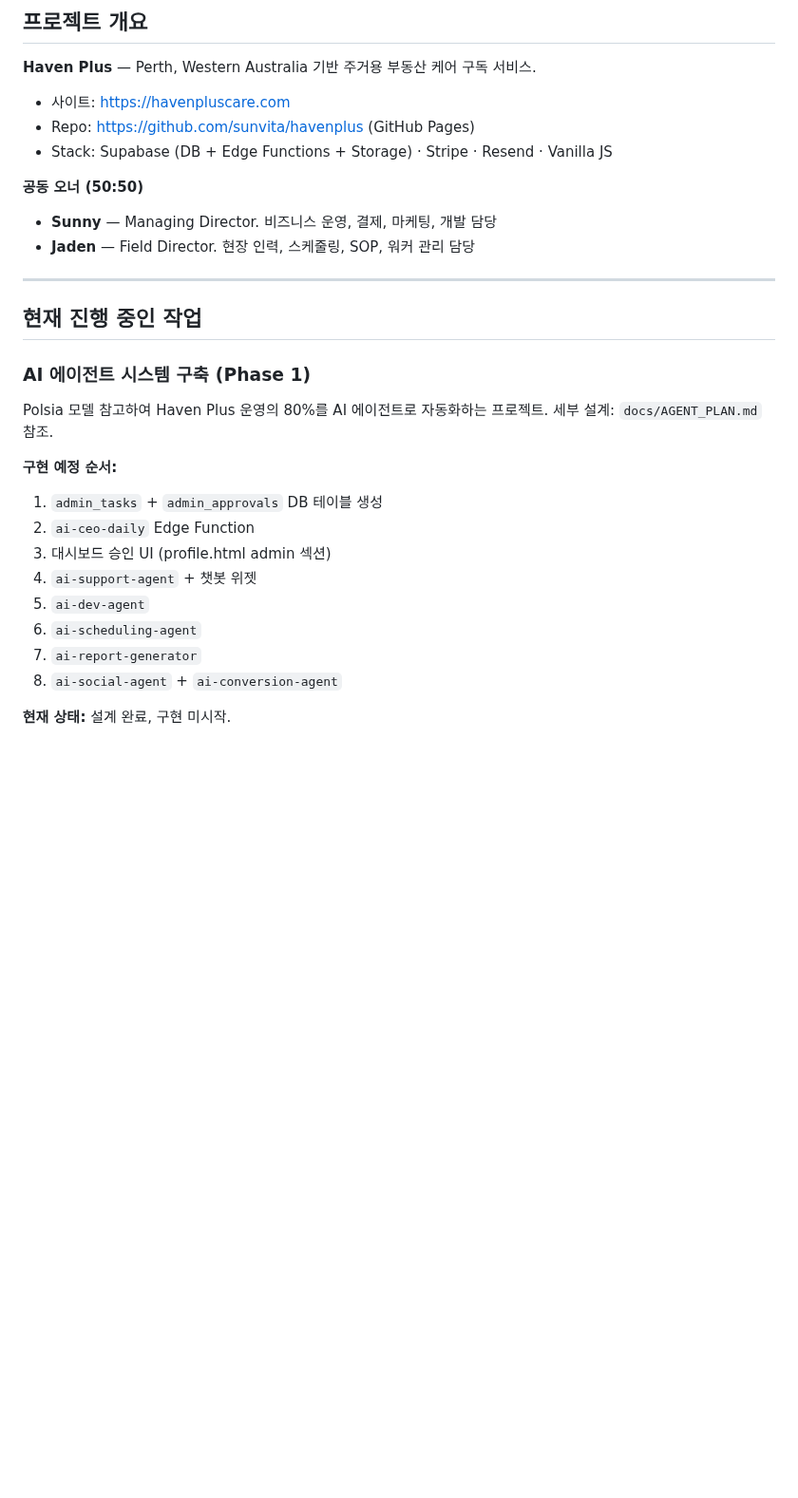
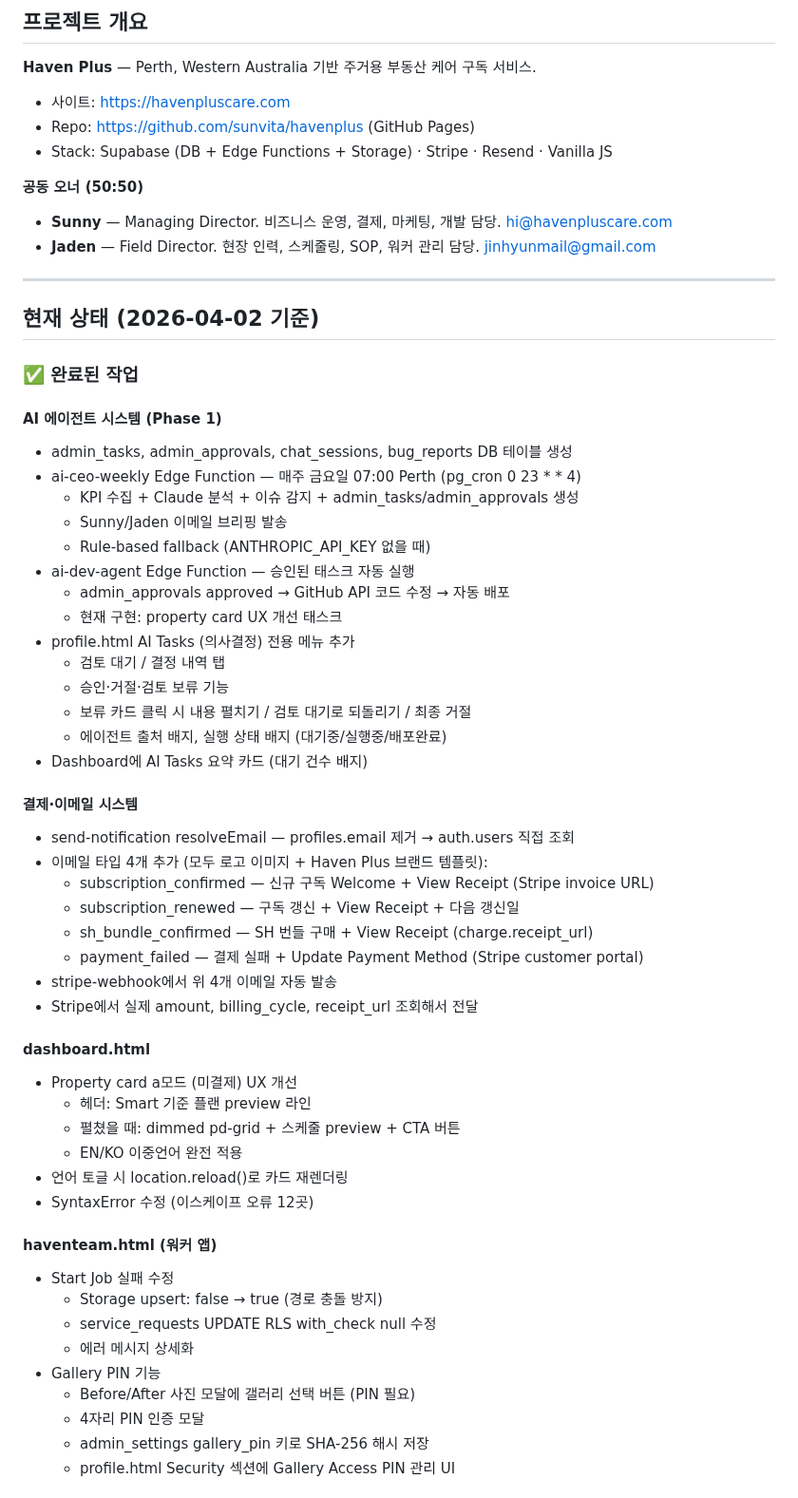
Before and after one commit to sunvita/havenplus, a Markdown page: CLAUDE.md, the part around one of its changes. Shown at 95% size. GitHub-like rendering; blank space fills up the shorter version.

```diff
--- a/CLAUDE.md
+++ b/CLAUDE.md
@@ -13,26 +13,57 @@
 - Stack: Supabase (DB + Edge Functions + Storage) · Stripe · Resend · Vanilla JS
 
 **공동 오너 (50:50)**
-- **Sunny** — Managing Director. 비즈니스 운영, 결제, 마케팅, 개발 담당
-- **Jaden** — Field Director. 현장 인력, 스케줄링, SOP, 워커 관리 담당
+- **Sunny** — Managing Director. 비즈니스 운영, 결제, 마케팅, 개발 담당. hi@havenpluscare.com
+- **Jaden** — Field Director. 현장 인력, 스케줄링, SOP, 워커 관리 담당. jinhyunmail@gmail.com
 
 ---
 
-## 현재 진행 중인 작업
+## 현재 상태 (2026-04-02 기준)
 
-### AI 에이전트 시스템 구축 (Phase 1)
+### ✅ 완료된 작업
 
-Polsia 모델 참고하여 Haven Plus 운영의 80%를 AI 에이전트로 자동화하는 프로젝트.
-세부 설계: `docs/AGENT_PLAN.md` 참조.
+#### AI 에이전트 시스템 (Phase 1)
+- admin_tasks, admin_approvals, chat_sessions, bug_reports DB 테이블 생성
+- ai-ceo-weekly Edge Function — 매주 금요일 07:00 Perth (pg_cron 0 23 * * 4)
+  - KPI 수집 + Claude 분석 + 이슈 감지 + admin_tasks/admin_approvals 생성
+  - Sunny/Jaden 이메일 브리핑 발송
+  - Rule-based fallback (ANTHROPIC_API_KEY 없을 때)
+- ai-dev-agent Edge Function — 승인된 태스크 자동 실행
+  - admin_approvals approved → GitHub API 코드 수정 → 자동 배포
+  - 현재 구현: property card UX 개선 태스크
+- profile.html AI Tasks (의사결정) 전용 메뉴 추가
+  - 검토 대기 / 결정 내역 탭
+  - 승인·거절·검토 보류 기능
+  - 보류 카드 클릭 시 내용 펼치기 / 검토 대기로 되돌리기 / 최종 거절
+  - 에이전트 출처 배지, 실행 상태 배지 (대기중/실행중/배포완료)
+- Dashboard에 AI Tasks 요약 카드 (대기 건수 배지)
 
-**구현 예정 순서:**
-1. `admin_tasks` + `admin_approvals` DB 테이블 생성
-2. `ai-ceo-daily` Edge Function
-3. 대시보드 승인 UI (profile.html admin 섹션)
-4. `ai-support-agent` + 챗봇 위젯
-5. `ai-dev-agent`
-6. `ai-scheduling-agent`
-7. `ai-report-generator`
-8. `ai-social-agent` + `ai-conversion-agent`
+#### 결제·이메일 시스템
+- send-notification resolveEmail — profiles.email 제거 → auth.users 직접 조회
+- 이메일 타입 4개 추가 (모두 로고 이미지 + Haven Plus 브랜드 템플릿):
+  - subscription_confirmed — 신규 구독 Welcome + View Receipt (Stripe invoice URL)
+  - subscription_renewed — 구독 갱신 + View Receipt + 다음 갱신일
+  - sh_bundle_confirmed — SH 번들 구매 + View Receipt (charge.receipt_url)
+  - payment_failed — 결제 실패 + Update Payment Method (Stripe customer portal)
+- stripe-webhook에서 위 4개 이메일 자동 발송
+- Stripe에서 실제 amount, billing_cycle, receipt_url 조회해서 전달
 
-**현재 상태:** 설계 완료, 구현 미시작.
+#### dashboard.html
+- Property card a모드 (미결제) UX 개선
+  - 헤더: Smart 기준 플랜 preview 라인
+  - 펼쳤을 때: dimmed pd-grid + 스케줄 preview + CTA 버튼
+  - EN/KO 이중언어 완전 적용
+- 언어 토글 시 location.reload()로 카드 재렌더링
+- SyntaxError 수정 (이스케이프 오류 12곳)
+
+#### haventeam.html (워커 앱)
+- Start Job 실패 수정
+  - Storage upsert: false → true (경로 충돌 방지)
+  - service_requests UPDATE RLS with_check null 수정
+  - 에러 메시지 상세화
+- Gallery PIN 기능
+  - Before/After 사진 모달에 갤러리 선택 버튼 (PIN 필요)
+  - 4자리 PIN 인증 모달
+  - admin_settings gallery_pin 키로 SHA-256 해시 저장
+  - profile.html Security 섹션에 Gallery Access PIN 관리 UI
+
```
Also changed, not shown: other parts of CLAUDE.md (+119 -75 lines).
